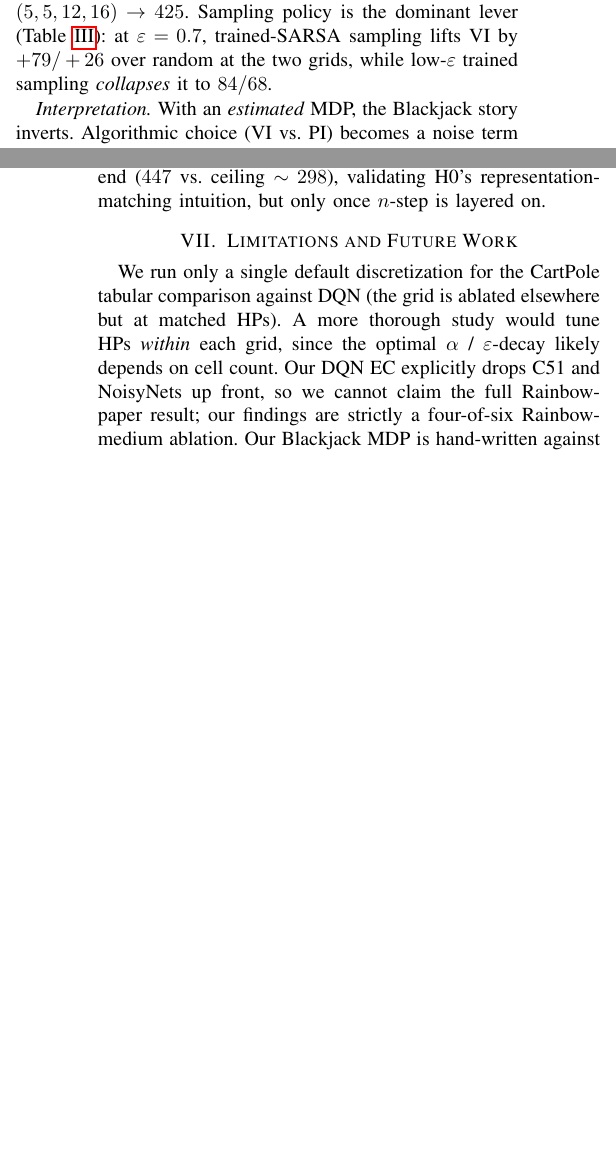
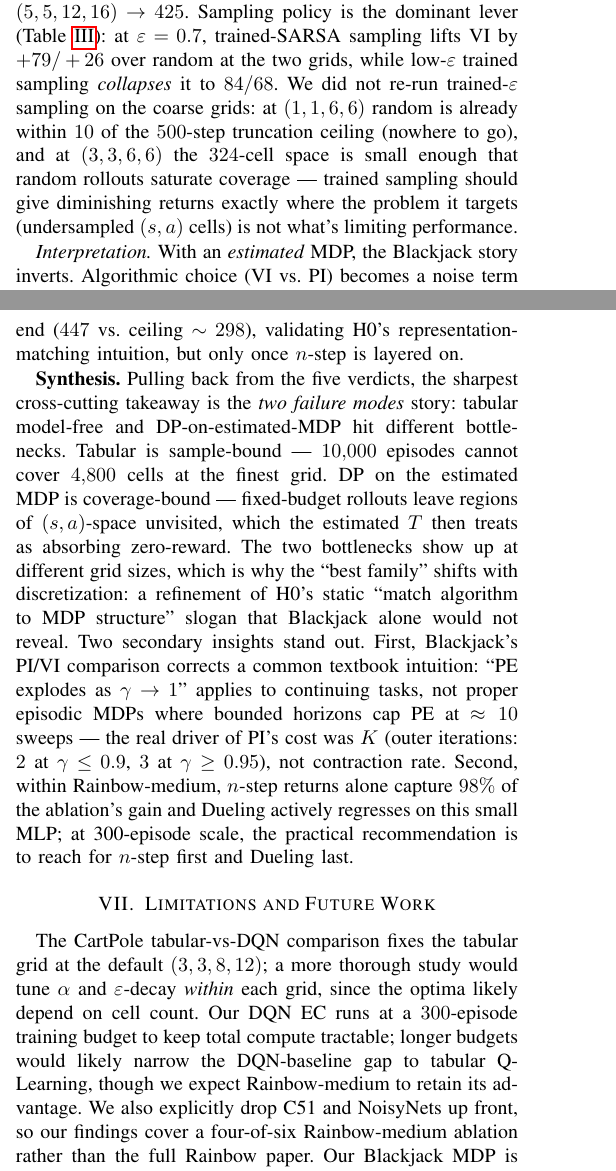
Before and after one commit to m-ciniello/omscs-ml-notes, a LaTeX problem sheet (reinforcement_learning/assignment/rl_report.tex): two parts of the columns of pages 4 and 6 of 10 before the commit and two parts of the columns of pages 4 and 6 of 11 after it, joined at a grey line, cut so that both start at the same text, the shorter picture padded with empty space. Compiled offline with pdfLaTeX.

Commit message:
final changes

```diff
--- a/reinforcement_learning/assignment/rl_report.tex
+++ b/reinforcement_learning/assignment/rl_report.tex
@@ -570,14 +570,20 @@ VI $173.1 \pm 8.6$ vs.\ PI $164.5 \pm 4.6$), so we report VI only.
 A $20\times$ increase in random-rollout budget ($500 \to 10$k)
 lifts VI eval return only $160.9 \to 180.2$ ($+12\%$). The grid
 sweep under random sampling is non-monotonic in resolution:
-$(1,1,6,6) \to \mathbf{491}$, $(3,3,6,6) \to 392$,
+$(1,1,6,6) \to \mathbf{490}$, $(3,3,6,6) \to 392$,
 $(3,3,8,12) \to 173$, $(5,5,12,16) \to 425$. Sampling policy is
 the dominant lever (Table~\ref{tab:cp_dp_eps_sweep}): at
 $\varepsilon = 0.7$, trained-SARSA sampling lifts VI by $+79 / +26$
 over random at the two grids, while low-$\varepsilon$ trained
-sampling \emph{collapses} it to $84 / 68$.
+sampling \emph{collapses} it to $84 / 68$. We did not
+re-run trained-$\varepsilon$ sampling on the coarse grids: at
+$(1,1,6,6)$ random is already within $10$ of the $500$-step
+truncation ceiling (nowhere to go), and at $(3,3,6,6)$ the
+$324$-cell space is small enough that random rollouts saturate
+coverage --- trained sampling should give diminishing returns
+exactly where the problem it targets (undersampled $(s, a)$ cells)
+is not what's limiting performance.
 
 \emph{Interpretation.} With an \emph{estimated} MDP, the Blackjack
 story inverts. Algorithmic choice (VI vs.\ PI) becomes a noise
 term --- CIs overlap at every grid --- but the
-\emph{common} VI/PI eval return ranges from $\sim$$67$ (fine grid,
@@ -838,15 +854,39 @@ tabular in the end ($447$ vs.\ ceiling $\sim 298$), validating
 H0's representation-matching intuition, but only once $n$-step
 is layered on.
 
+\textbf{Synthesis.} Pulling back from the five verdicts, the
+sharpest cross-cutting takeaway is the \emph{two failure modes}
+story: tabular model-free and DP-on-estimated-MDP hit different
+bottlenecks. Tabular is sample-bound --- $10{,}000$ episodes
+cannot cover $4{,}800$ cells at the finest grid. DP on the
+estimated MDP is coverage-bound --- fixed-budget rollouts leave
+regions of $(s, a)$-space unvisited, which the estimated $T$ then
+treats as absorbing zero-reward. The two bottlenecks show up at
+different grid sizes, which is why the ``best family'' shifts
+with discretization: a refinement of H0's static ``match
+algorithm to MDP structure'' slogan that Blackjack alone would
+not reveal. Two secondary insights stand out. First, Blackjack's
+PI/VI comparison corrects a common textbook intuition: ``PE
+explodes as $\gamma \to 1$'' applies to continuing tasks, not
+proper episodic MDPs where bounded horizons cap PE at $\approx 10$
+sweeps --- the real driver of PI's cost was $K$ (outer iterations:
+$2$ at $\gamma \leq 0.9$, $3$ at $\gamma \geq 0.95$), not
+contraction rate. Second, within Rainbow-medium, $n$-step returns
+alone capture $98\%$ of the ablation's gain and Dueling actively
+regresses on this small MLP; at 300-episode scale, the practical
+recommendation is to reach for $n$-step first and Dueling last.
+
 
 %%%%%%%%%%%%%%%%%%%%%%%%%%%%%%%%%%%%%%%%%%%%%%%%%%%%%%%%%%%%%%%%%%%%%%%%%%%%%%%%
 \section{Limitations and Future Work}
 
-We run only a single default discretization for the CartPole tabular
-comparison against DQN (the grid is ablated elsewhere but at matched
-HPs). A more thorough study would tune HPs \emph{within} each grid,
-since the optimal $\alpha$ / $\varepsilon$-decay likely depends on
-cell count. Our DQN EC explicitly drops C51 and NoisyNets up front, so
-we cannot claim the full Rainbow-paper result; our findings are
-strictly a four-of-six Rainbow-medium ablation. Our Blackjack MDP is
-hand-written against the Gymnasium \texttt{Blackjack-v1} rules; a
+The CartPole tabular-vs-DQN comparison fixes the tabular grid at
+the default $(3, 3, 8, 12)$; a more thorough study would tune
+$\alpha$ and $\varepsilon$-decay \emph{within} each grid, since
+the optima likely depend on cell count. Our DQN EC runs at a
+$300$-episode training budget to keep total compute tractable;
+longer budgets would likely narrow the DQN-baseline gap to tabular
+Q-Learning, though we expect Rainbow-medium to retain its
+advantage. We also explicitly drop C51 and NoisyNets up front, so
+our findings cover a four-of-six Rainbow-medium ablation rather
+than the full Rainbow paper. Our Blackjack MDP is hand-written
```
Also changed, not shown: reinforcement_learning/assignment/RL_Report_mciniello3.pdf (added), reinforcement_learning/assignment/rl_report.tex (93 more changed lines).
